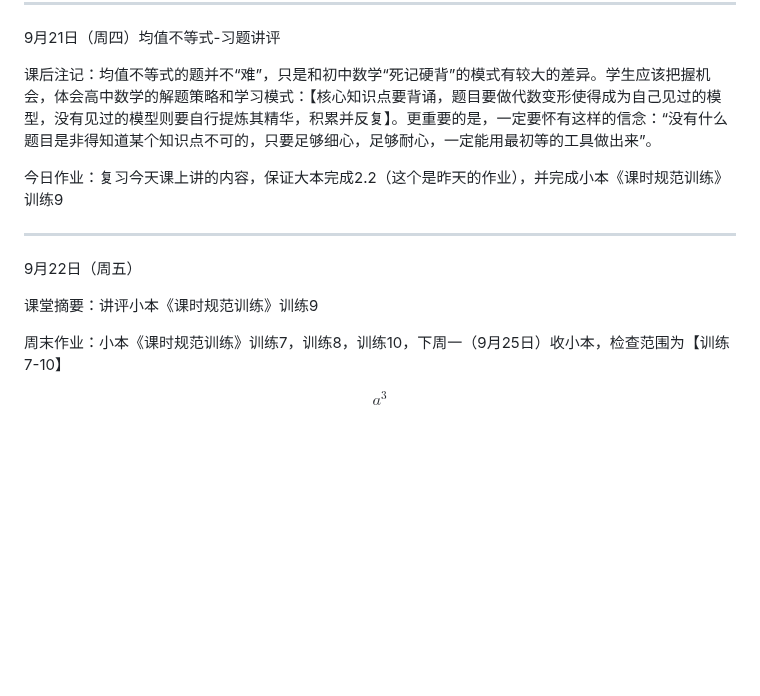
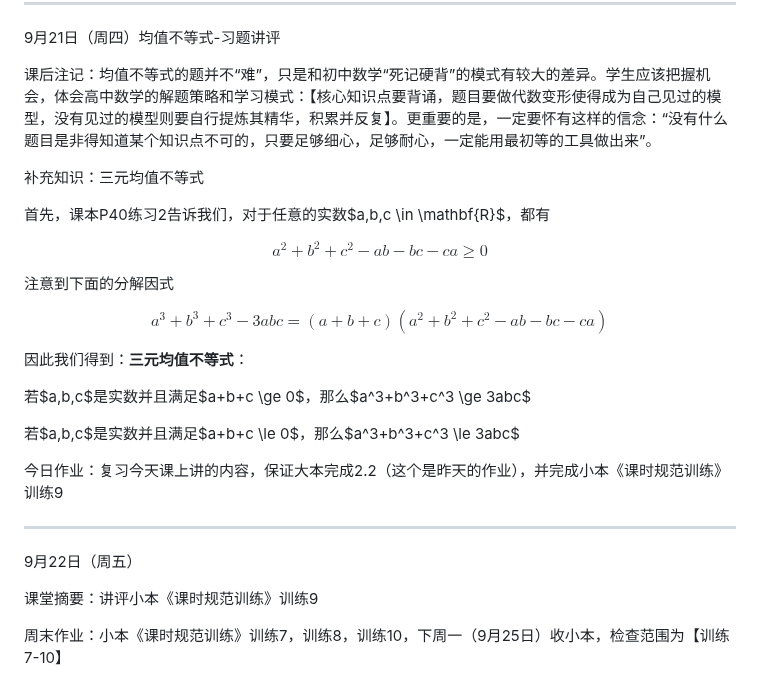
Before and after one commit to QiuSzMS/QiuSzMS.github.io, a Markdown page: 2023-2024.md, the part around the change. Drawn GitHub-style; blank space fills up the shorter version.

```diff
--- a/2023-2024.md
+++ b/2023-2024.md
@@ -168,6 +168,22 @@
 
 课后注记：均值不等式的题并不“难”，只是和初中数学“死记硬背”的模式有较大的差异。学生应该把握机会，体会高中数学的解题策略和学习模式：【核心知识点要背诵，题目要做代数变形使得成为自己见过的模型，没有见过的模型则要自行提炼其精华，积累并反复】。更重要的是，一定要怀有这样的信念：“没有什么题目是非得知道某个知识点不可的，只要足够细心，足够耐心，一定能用最初等的工具做出来”。
 
+补充知识：三元均值不等式
+
+首先，课本P40练习2告诉我们，对于任意的实数$a,b,c \in \mathbf{R}$，都有
+
+$$a^2+b^2+c^2-ab-bc-ca \ge 0$$
+
+注意到下面的分解因式
+
+$$a^3+b^3+c^3 - 3abc = (a+b+c)(a^2+b^2+c^2-ab-bc-ca)$$
+
+因此我们得到：**三元均值不等式**：
+
+若$a,b,c$是实数并且满足$a+b+c \ge 0$，那么$a^3+b^3+c^3 \ge 3abc$
+
+若$a,b,c$是实数并且满足$a+b+c \le 0$，那么$a^3+b^3+c^3 \le 3abc$
+
 今日作业：复习今天课上讲的内容，保证大本完成2.2（这个是昨天的作业），并完成小本《课时规范训练》训练9
 
 ------
@@ -177,5 +193,3 @@
 课堂摘要：讲评小本《课时规范训练》训练9
 
 周末作业：小本《课时规范训练》训练7，训练8，训练10，下周一（9月25日）收小本，检查范围为【训练7-10】
-
-$$a^3$$
```
